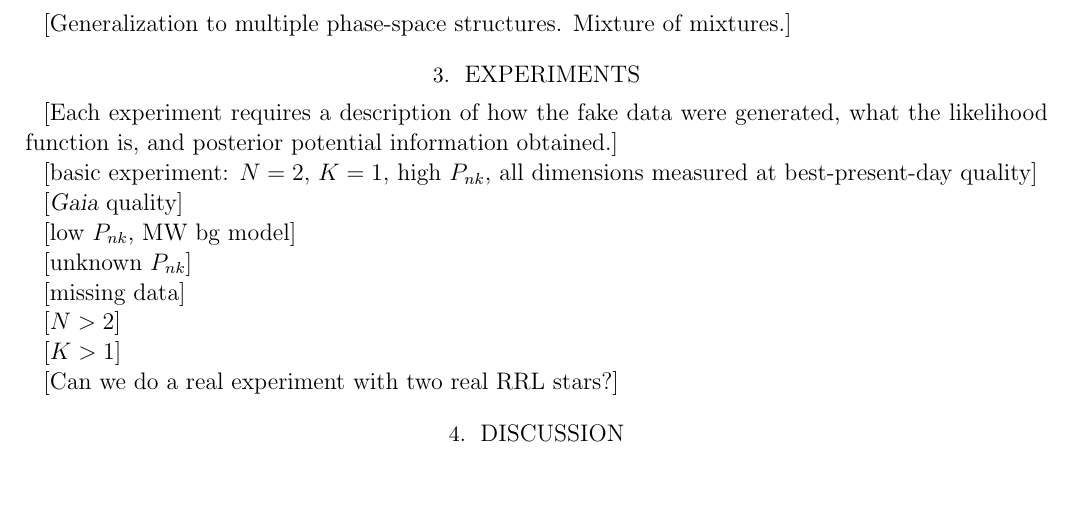
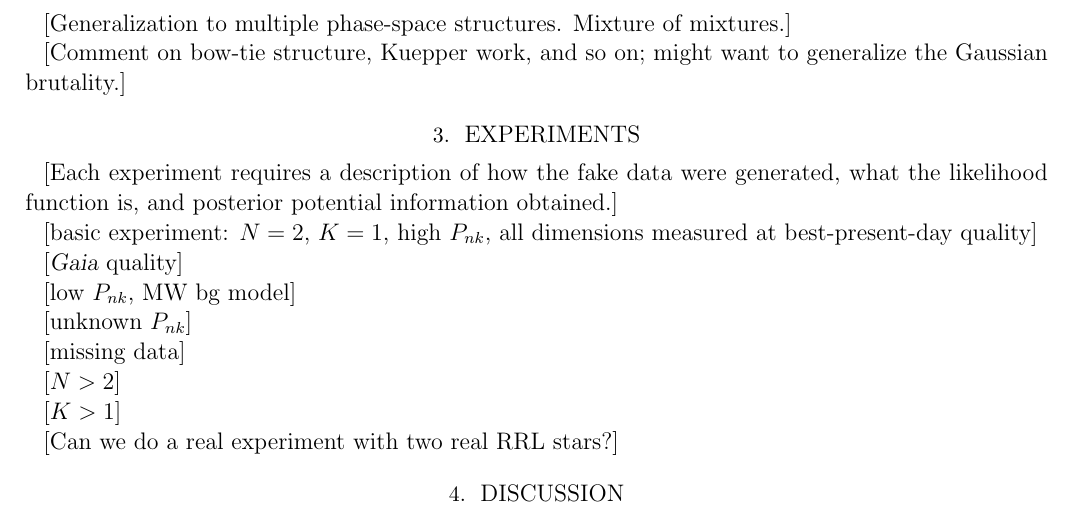
Before and after one commit to davidwhogg/BreadAndButter, a LaTeX paper (documents/bnb.tex): part of page 4 of 4, cut so that both start at the same text, the shorter picture padded with empty space. Compiled offline with pdfLaTeX; an older LaTeX class or package is replaced by its successor.

Commit message:
note to self

```diff
--- a/documents/bnb.tex
+++ b/documents/bnb.tex
@@ -220,6 +220,9 @@ arbitrarily put [HOGG] priors on these with parameters [HOGG].
 [Generalization to multiple phase-space structures. Mixture of
   mixtures.]
 
+[Comment on bow-tie structure, Kuepper work, and so on;
+  might want to generalize the Gaussian brutality.]
+
 \section{Experiments}
 
 [Each experiment requires a description of how the fake data were
```
